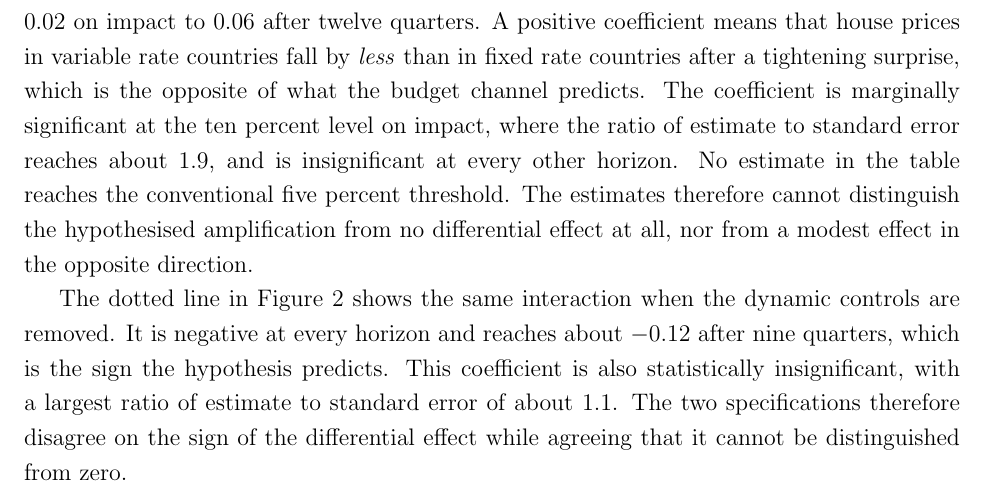
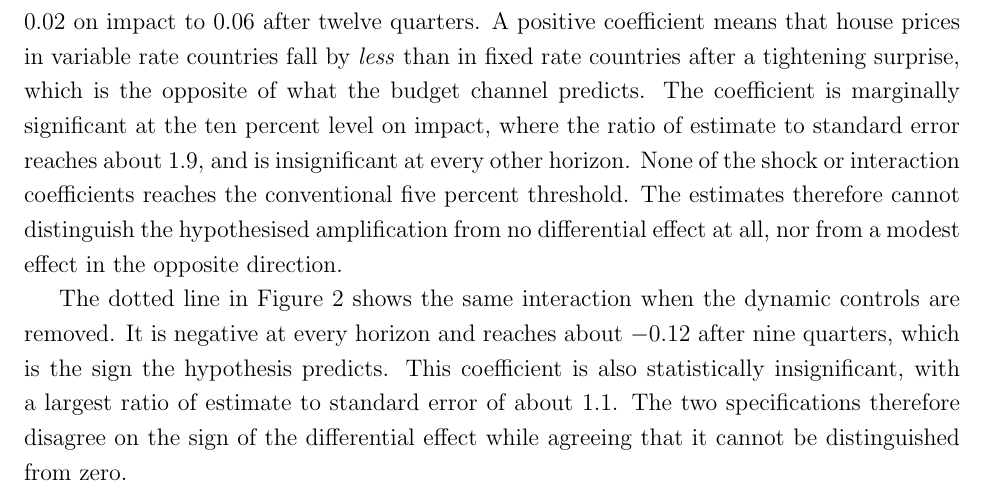
Before and after one commit to gpb4-899/econ899-burghardt-housing, a LaTeX paper (Paper/main.tex, which reads Paper/sections/results.tex): part of page 10 of 15, cut so that both start at the same text. Compiled offline with pdfLaTeX.

Commit message:
Fix overbroad significance claim in results

```diff
--- a/Paper/sections/results.tex
+++ b/Paper/sections/results.tex
@@ -58,8 +58,8 @@ coefficient means that house prices in variable rate countries fall by
 the opposite of what the budget channel predicts. The coefficient is marginally
 significant at the ten percent level on impact, where the ratio of estimate to
 standard error reaches about $1.9$, and is insignificant at every other
-horizon. No estimate in the table reaches the conventional five percent
-threshold. The
+horizon. None of the shock or interaction coefficients reaches the
+conventional five percent threshold. The
 estimates therefore cannot distinguish the hypothesised amplification from no
 differential effect at all, nor from a modest effect in the opposite direction.
 
```
